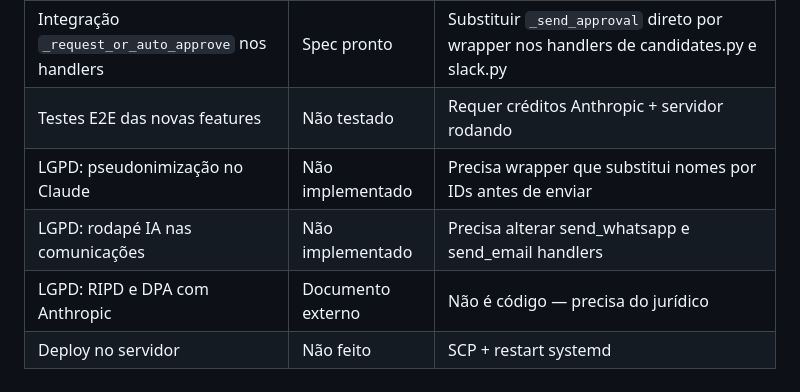
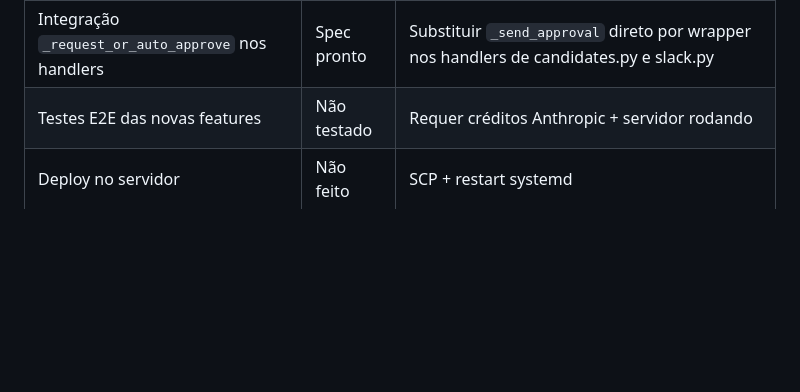
Before and after one commit to maiconciscobr/agente-inhire, a Markdown page: DIARIO_DO_PROJETO.md, the part around the change. GitHub-like rendering; blank space fills up the shorter version.

Commit message:
docs: remove LGPD items from pending list

```diff
--- a/DIARIO_DO_PROJETO.md
+++ b/DIARIO_DO_PROJETO.md
@@ -76,9 +76,6 @@ Eli Autonomia v2 — transformar de assistente reativo (13 aprovações) em agen
 | Batch approval no copiloto | Spec pronto | Agrupar 3+ ações em 1 clique — `_request_or_auto_approve` está pronto, falta integrar nos handlers |
 | Integração `_request_or_auto_approve` nos handlers | Spec pronto | Substituir `_send_approval` direto por wrapper nos handlers de candidates.py e slack.py |
 | Testes E2E das novas features | Não testado | Requer créditos Anthropic + servidor rodando |
-| LGPD: pseudonimização no Claude | Não implementado | Precisa wrapper que substitui nomes por IDs antes de enviar |
-| LGPD: rodapé IA nas comunicações | Não implementado | Precisa alterar send_whatsapp e send_email handlers |
-| LGPD: RIPD e DPA com Anthropic | Documento externo | Não é código — precisa do jurídico |
 | Deploy no servidor | Não feito | SCP + restart systemd |
 
 ### Arquivos modificados nesta sessão (branch feature/autonomy-v2)
```
